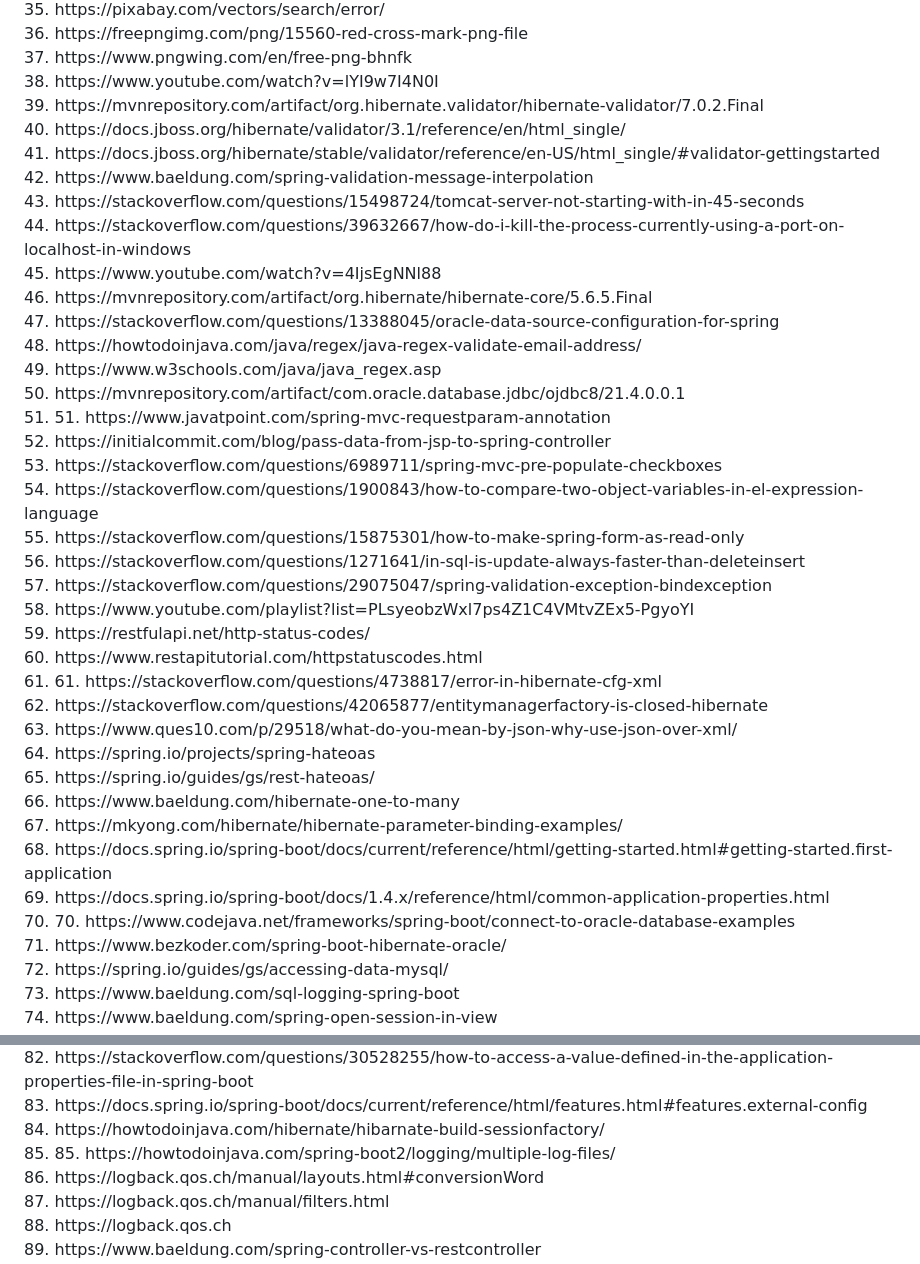
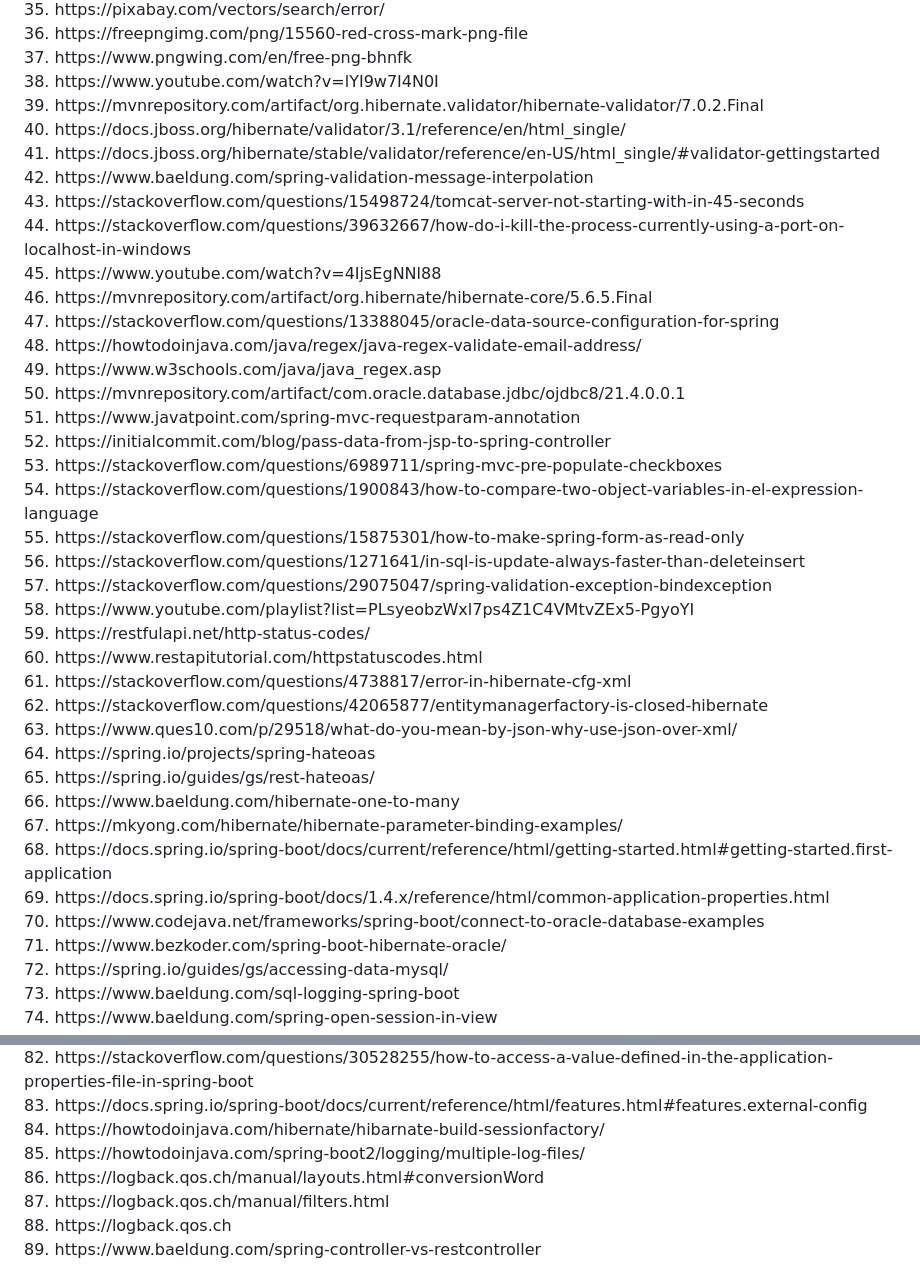
Before and after one commit to aman-1998/Full_Stack_Java_Development, a Markdown page: README.md, 2 parts joined by grey strips. Drawn GitHub-style.

```diff
--- a/README.md
+++ b/README.md
@@ -53,7 +53,7 @@ The folders are named as <i>conceptName_NserialNo</i>, for example Scriplet_N21,
 36. https://freepngimg.com/png/15560-red-cross-mark-png-file <br>
 37. https://www.pngwing.com/en/free-png-bhnfk <br>
 38. https://www.youtube.com/watch?v=lYI9w7I4N0I <br>
-39.  https://mvnrepository.com/artifact/org.hibernate.validator/hibernate-validator/7.0.2.Final <br>
+39. https://mvnrepository.com/artifact/org.hibernate.validator/hibernate-validator/7.0.2.Final <br>
 40. https://docs.jboss.org/hibernate/validator/3.1/reference/en/html_single/ <br>
 41. https://docs.jboss.org/hibernate/stable/validator/reference/en-US/html_single/#validator-gettingstarted <br>
 42. https://www.baeldung.com/spring-validation-message-interpolation <br>
@@ -65,7 +65,7 @@ The folders are named as <i>conceptName_NserialNo</i>, for example Scriplet_N21,
 48. https://howtodoinjava.com/java/regex/java-regex-validate-email-address/ <br>
 49. https://www.w3schools.com/java/java_regex.asp <br>
 50. https://mvnrepository.com/artifact/com.oracle.database.jdbc/ojdbc8/21.4.0.0.1 <br>
-51. 51. https://www.javatpoint.com/spring-mvc-requestparam-annotation <br>
+51. https://www.javatpoint.com/spring-mvc-requestparam-annotation <br>
 52. https://initialcommit.com/blog/pass-data-from-jsp-to-spring-controller <br>
 53. https://stackoverflow.com/questions/6989711/spring-mvc-pre-populate-checkboxes <br>
 54. https://stackoverflow.com/questions/1900843/how-to-compare-two-object-variables-in-el-expression-language <br>
@@ -75,7 +75,7 @@ The folders are named as <i>conceptName_NserialNo</i>, for example Scriplet_N21,
 58. https://www.youtube.com/playlist?list=PLsyeobzWxl7ps4Z1C4VMtvZEx5-PgyoYI <br>
 59. https://restfulapi.net/http-status-codes/ <br>
 60. https://www.restapitutorial.com/httpstatuscodes.html <br>
-61. 61. https://stackoverflow.com/questions/4738817/error-in-hibernate-cfg-xml <br>
+61. https://stackoverflow.com/questions/4738817/error-in-hibernate-cfg-xml <br>
 62. https://stackoverflow.com/questions/42065877/entitymanagerfactory-is-closed-hibernate <br>
 63. https://www.ques10.com/p/29518/what-do-you-mean-by-json-why-use-json-over-xml/ <br>
 64. https://spring.io/projects/spring-hateoas <br>
@@ -84,7 +84,7 @@ The folders are named as <i>conceptName_NserialNo</i>, for example Scriplet_N21,
 67. https://mkyong.com/hibernate/hibernate-parameter-binding-examples/ <br>
 68. https://docs.spring.io/spring-boot/docs/current/reference/html/getting-started.html#getting-started.first-application <br>
 69. https://docs.spring.io/spring-boot/docs/1.4.x/reference/html/common-application-properties.html <br>
-70. 70. https://www.codejava.net/frameworks/spring-boot/connect-to-oracle-database-examples <br>
+70. https://www.codejava.net/frameworks/spring-boot/connect-to-oracle-database-examples <br>
 71. https://www.bezkoder.com/spring-boot-hibernate-oracle/ <br>
 72. https://spring.io/guides/gs/accessing-data-mysql/ <br>
 73. https://www.baeldung.com/sql-logging-spring-boot <br>
@@ -99,7 +99,7 @@ The folders are named as <i>conceptName_NserialNo</i>, for example Scriplet_N21,
 82. https://stackoverflow.com/questions/30528255/how-to-access-a-value-defined-in-the-application-properties-file-in-spring-boot <br>
 83. https://docs.spring.io/spring-boot/docs/current/reference/html/features.html#features.external-config <br>
 84. https://howtodoinjava.com/hibernate/hibarnate-build-sessionfactory/ <br>
-85. 85. https://howtodoinjava.com/spring-boot2/logging/multiple-log-files/ <br>
+85. https://howtodoinjava.com/spring-boot2/logging/multiple-log-files/ <br>
 86. https://logback.qos.ch/manual/layouts.html#conversionWord <br>
 87. https://logback.qos.ch/manual/filters.html <br>
 88. https://logback.qos.ch <br>
```
Also changed, not shown: other parts of README.md (+45 -1 lines).
